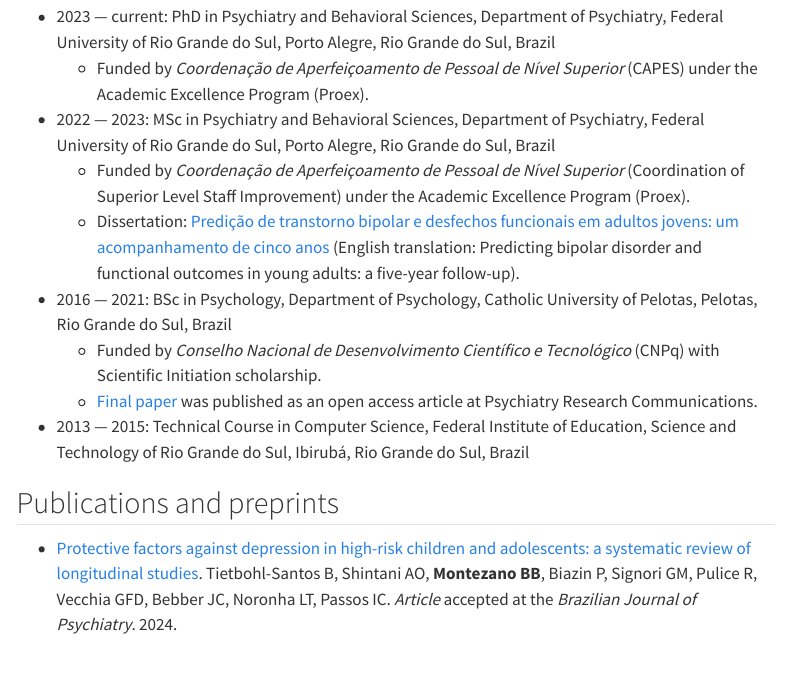
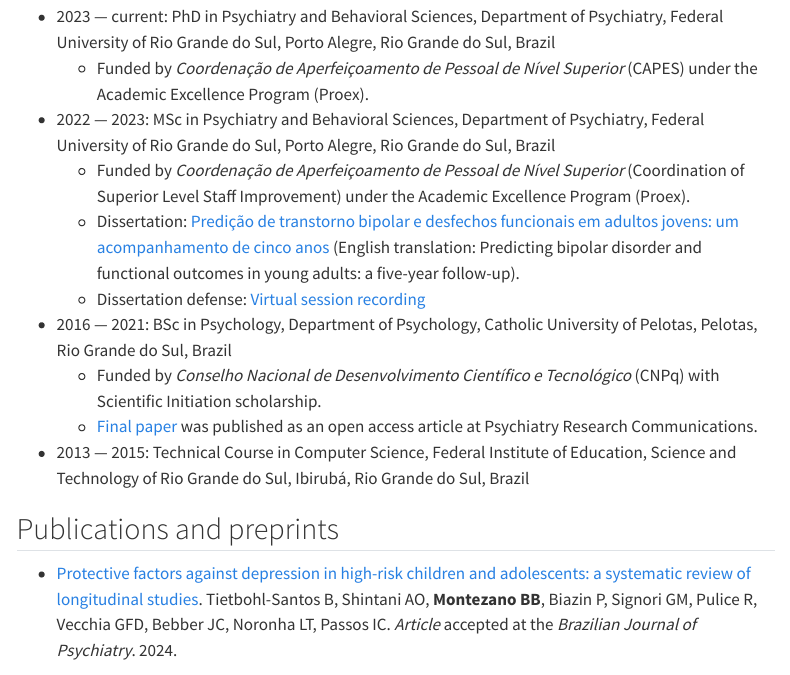
Before and after one commit to brunomontezano/brunomontezano.github.io, a Quarto document (cv.qmd): the page in a window 1100 px wide, from 130 px down. Rendered offline with R 4.5, knitr and Pandoc in place of Quarto, with nearby package versions; some code elsewhere in the file could not run offline; menus at the side of the page are left out.

Commit message:
Add hyperlink to dissertation defense recording.

```diff
--- a/cv.qmd
+++ b/cv.qmd
@@ -10,6 +10,7 @@ title: "CV"
 * 2022 — 2023: MSc in Psychiatry and Behavioral Sciences, Department of Psychiatry, Federal University of Rio Grande do Sul, Porto Alegre, Rio Grande do Sul, Brazil
   - Funded by *Coordenação de Aperfeiçoamento de Pessoal de Nível Superior* (Coordination of Superior Level Staff Improvement) under the Academic Excellence Program (Proex).
   - Dissertation: [Predição de transtorno bipolar e desfechos funcionais em adultos jovens: um acompanhamento de cinco anos](http://hdl.handle.net/10183/266476) (English translation: Predicting bipolar disorder and functional outcomes in young adults: a five-year follow-up).
+  - Dissertation defense: [Virtual session recording](https://youtu.be/s8ccoTtqgLI)
 
 * 2016 — 2021: BSc in Psychology, Department of Psychology, Catholic University of Pelotas, Pelotas, Rio Grande do Sul, Brazil
   - Funded by *Conselho Nacional de Desenvolvimento Científico e Tecnológico* (CNPq) with Scientific Initiation scholarship.
```
Also changed, not shown: docs/search.json, 3 other files.
